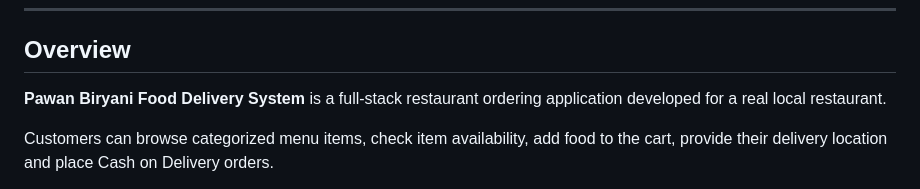
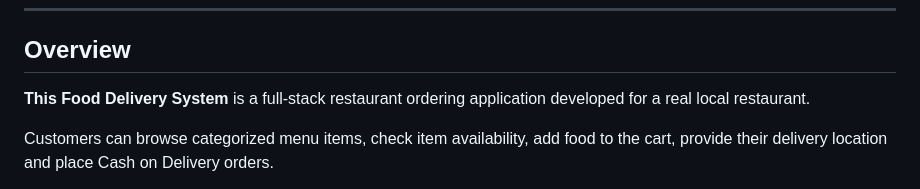
Before and after one commit to bipulkumar62/FoodDelivery-System, a Markdown page: README.md, the part around the change. Drawn GitHub-style.

```diff
--- a/README.md
+++ b/README.md
@@ -21,7 +21,7 @@ Built with **Flutter, Riverpod, Node.js, Express, TypeScript, MongoDB Atlas, Sup
 
 ## Overview
 
-**Pawan Biryani Food Delivery System** is a full-stack restaurant ordering application developed for a real local restaurant.
+**This Food Delivery System** is a full-stack restaurant ordering application developed for a real local restaurant.
 
 Customers can browse categorized menu items, check item availability, add food to the cart, provide their delivery location and place Cash on Delivery orders.
 
```
